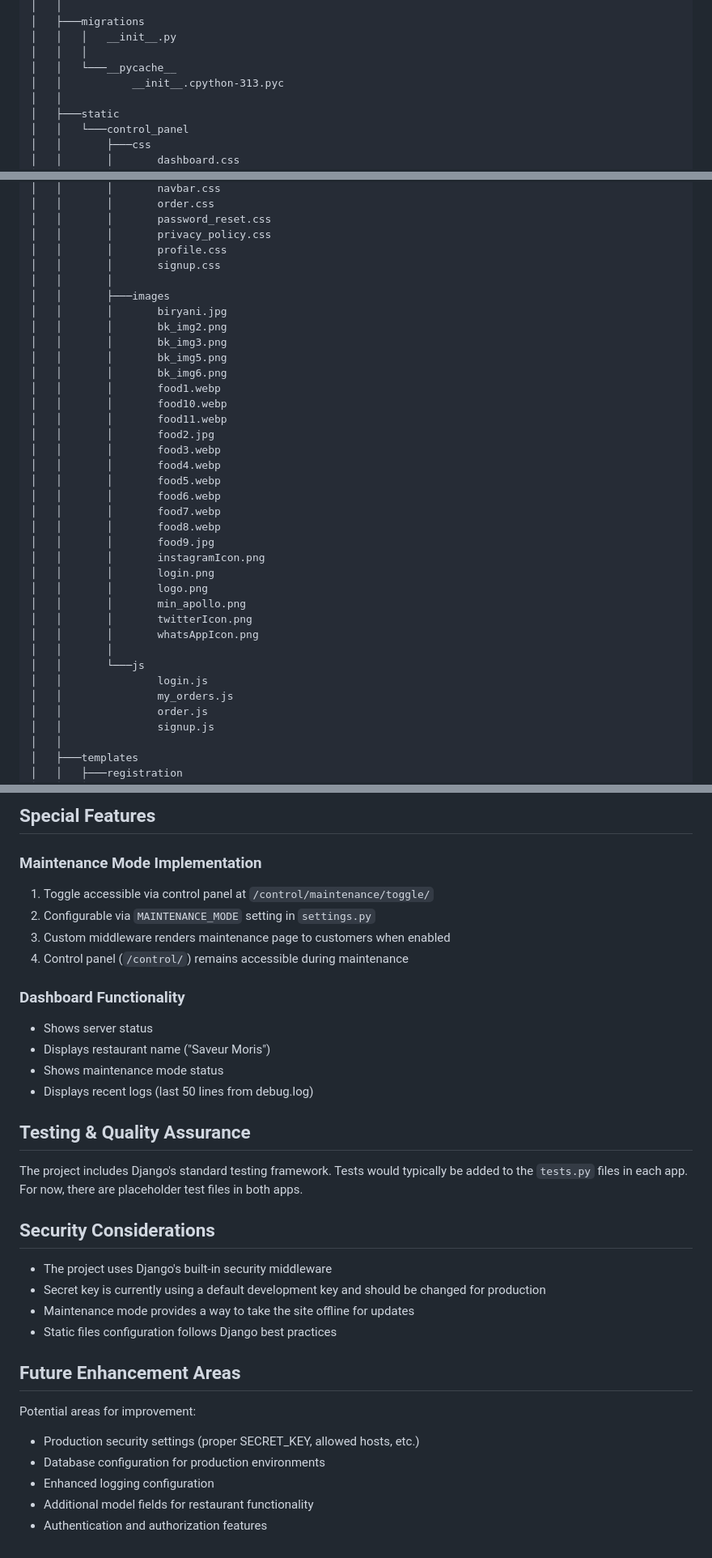
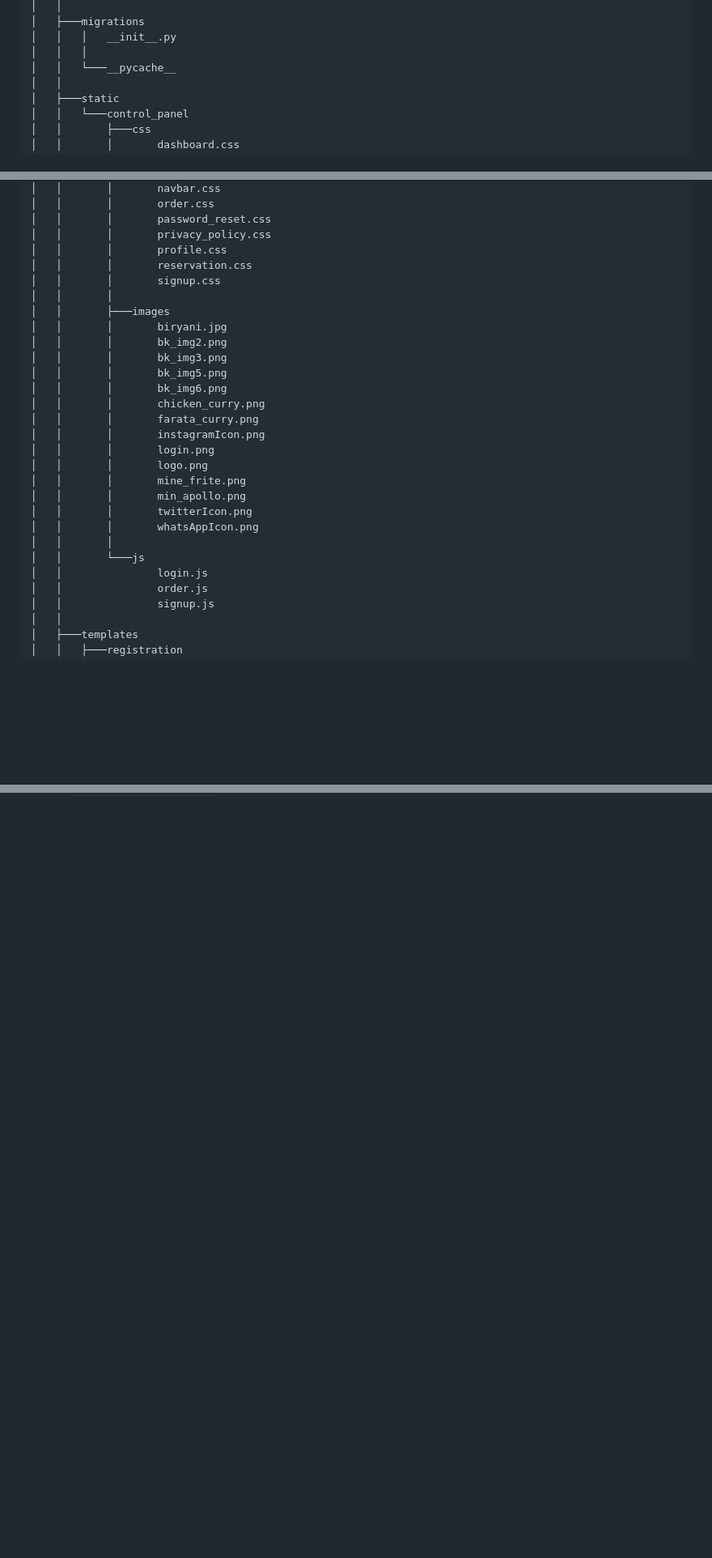
Before and after one commit to Toushal29/WMAD_Assignment, a Markdown page: README.md, 3 parts joined by grey strips. Shown at 81% size. GitHub-like rendering; blank space fills up the shorter version.

```diff
--- a/README.md
+++ b/README.md
@@ -100,7 +150,6 @@ C:.
 │   │   │   __init__.py
 │   │   │
 │   │   └───__pycache__
-│   │           __init__.cpython-313.pyc
 │   │
 │   ├───static
 │   │   └───control_panel
@@ -166,6 +219,7 @@ C:.
 │   │       │       password_reset.css
 │   │       │       privacy_policy.css
 │   │       │       profile.css
+│   │       │       reservation.css
 │   │       │       signup.css
 │   │       │
 │   │       ├───images
@@ -174,27 +228,18 @@ C:.
 │   │       │       bk_img3.png
 │   │       │       bk_img5.png
 │   │       │       bk_img6.png
-│   │       │       food1.webp
-│   │       │       food10.webp
-│   │       │       food11.webp
-│   │       │       food2.jpg
-│   │       │       food3.webp
-│   │       │       food4.webp
-│   │       │       food5.webp
-│   │       │       food6.webp
-│   │       │       food7.webp
-│   │       │       food8.webp
-│   │       │       food9.jpg
+│   │       │       chicken_curry.png
+│   │       │       farata_curry.png
 │   │       │       instagramIcon.png
 │   │       │       login.png
 │   │       │       logo.png
+│   │       │       mine_frite.png
 │   │       │       min_apollo.png
 │   │       │       twitterIcon.png
 │   │       │       whatsAppIcon.png
 │   │       │
 │   │       └───js
 │   │               login.js
-│   │               my_orders.js
 │   │               order.js
 │   │               signup.js
 │   │
@@ -341,36 +328,0 @@ C:.
-## Special Features
-
-### Maintenance Mode Implementation
-
-1. Toggle accessible via control panel at `/control/maintenance/toggle/`
-2. Configurable via `MAINTENANCE_MODE` setting in `settings.py`
-3. Custom middleware renders maintenance page to customers when enabled
-4. Control panel (`/control/`) remains accessible during maintenance
-
-### Dashboard Functionality
-
-- Shows server status
-- Displays restaurant name ("Saveur Moris")
-- Shows maintenance mode status
-- Displays recent logs (last 50 lines from debug.log)
-
-## Testing & Quality Assurance
-
-The project includes Django's standard testing framework. Tests would typically be added to the `tests.py` files in each app. For now, there are placeholder test files in both apps.
-
-## Security Considerations
-
-- The project uses Django's built-in security middleware
-- Secret key is currently using a default development key and should be changed for production
-- Maintenance mode provides a way to take the site offline for updates
-- Static files configuration follows Django best practices
-
-## Future Enhancement Areas
-
-Potential areas for improvement:
-
-- Production security settings (proper SECRET_KEY, allowed hosts, etc.)
-- Database configuration for production environments
-- Enhanced logging configuration
-- Additional model fields for restaurant functionality
-- Authentication and authorization features
```
Also changed, not shown: other parts of README.md (+89 -92 lines).
